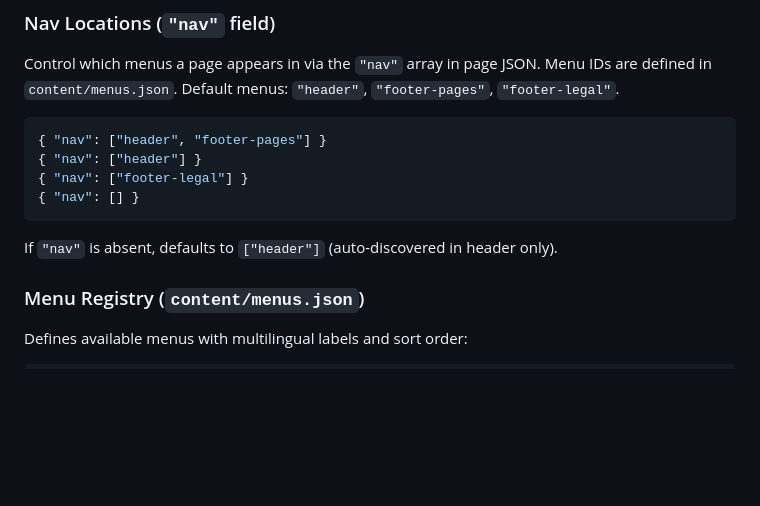
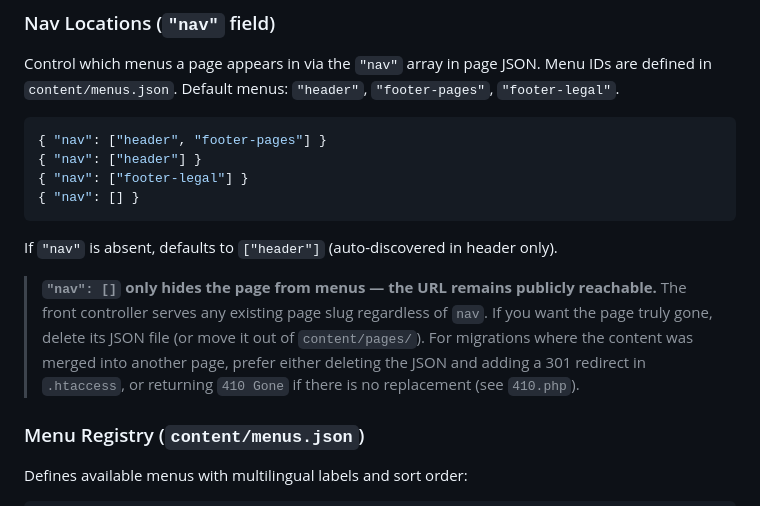
Before and after one commit to bytewerk-dev/nibbly, a Markdown page: CLAUDE.md, the part around the change. GitHub-like rendering; blank space fills up the shorter version.

Commit message:
docs(nav): clarify that 'nav': [] only hides pages from menus
Site owners frequently read 'nav': [] as 'page is hidden', but the
URL remains publicly reachable because the front controller serves
any existing page slug regardless of the nav field. On a migrated
site where content has been merged into another page, that produces
a stale duplicate URL — and was the surprise on ordination-rathmayr
where /fuehrerschein stayed live after the content moved into
/allgemeinmedizin#fuehrerschein.

Add a callout to the Nav Locations section pointing this out and
suggesting the right tools (delete the JSON, add a 301 in .htaccess,
or 410.php for permanently removed content).

```diff
--- a/CLAUDE.md
+++ b/CLAUDE.md
@@ -519,6 +519,9 @@ Control which menus a page appears in via the `"nav"` array in page JSON. Menu I
 
 If `"nav"` is absent, defaults to `["header"]` (auto-discovered in header only).
 
+> **`"nav": []` only hides the page from menus — the URL remains publicly reachable.**
+> The front controller serves any existing page slug regardless of `nav`. If you want the page truly gone, delete its JSON file (or move it out of `content/pages/`). For migrations where the content was merged into another page, prefer either deleting the JSON and adding a 301 redirect in `.htaccess`, or returning `410 Gone` if there is no replacement (see `410.php`).
+
 ### Menu Registry (`content/menus.json`)
 
 Defines available menus with multilingual labels and sort order:
```
